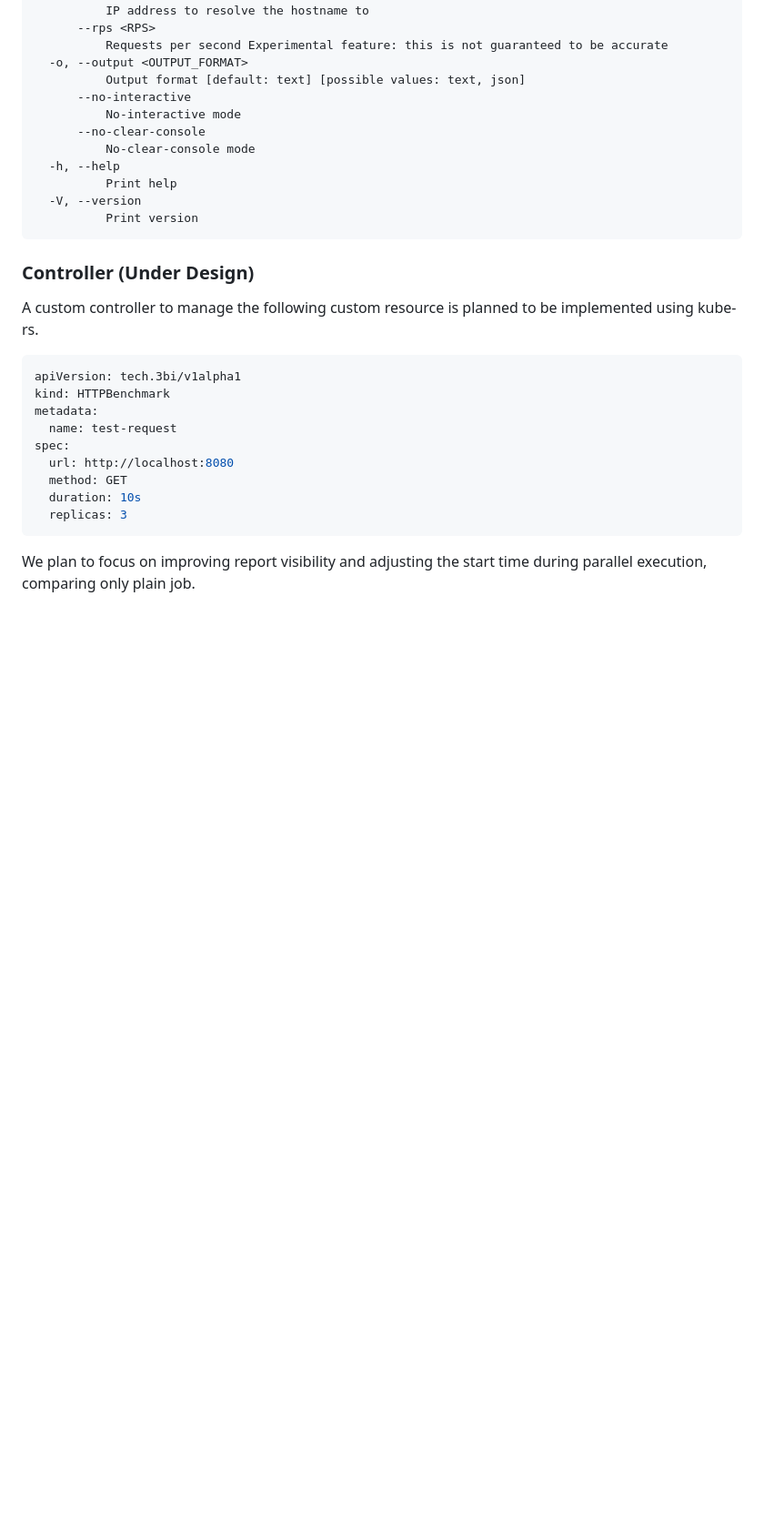
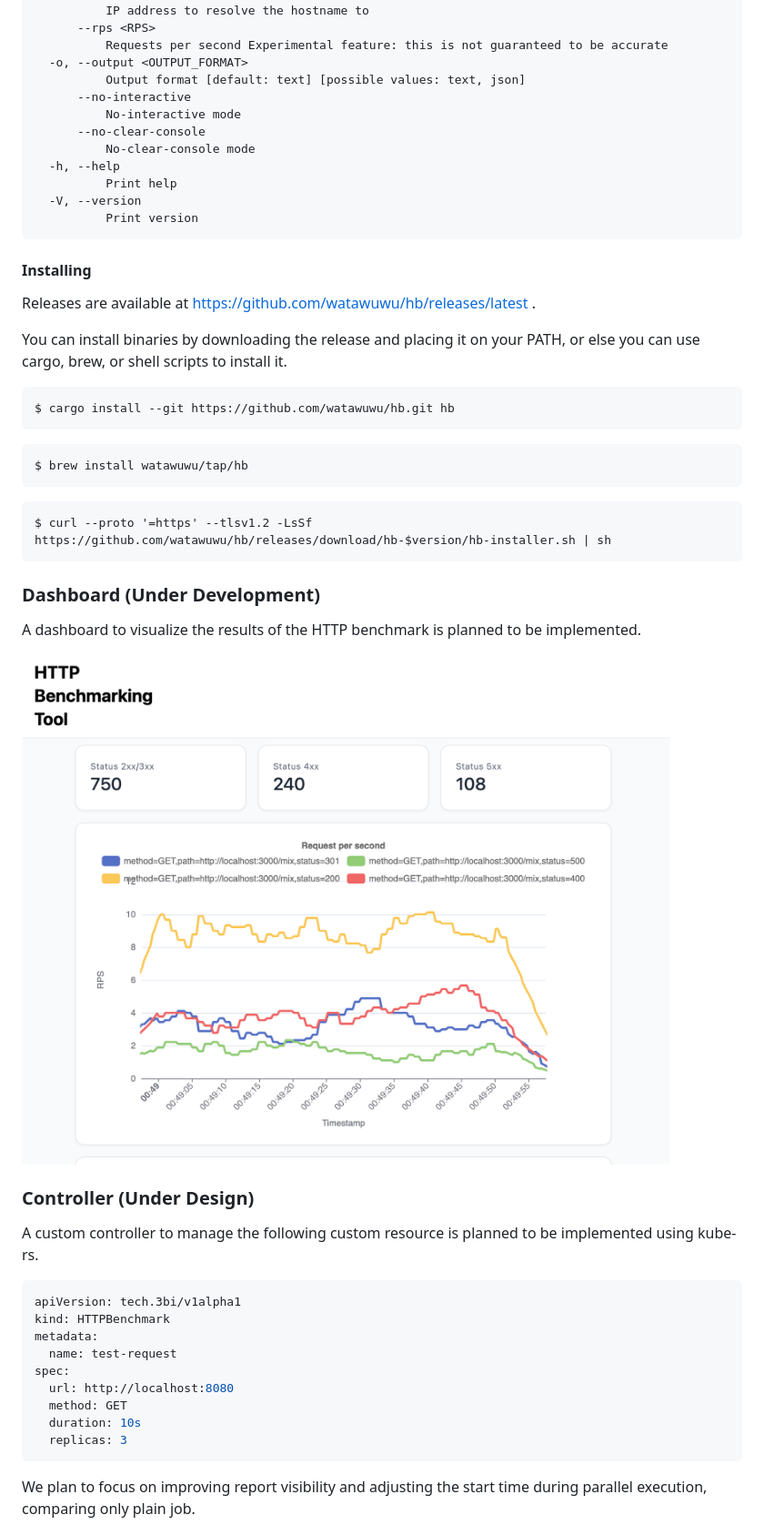
Before and after one commit to watawuwu/hb, a Markdown page: README.md, the part around the change printed below. Shown: that part at 91% size. GitHub-like rendering; blank space fills up the shorter version.

Commit message:
docs: Update README with installation methods and project roadmap

````diff
--- a/README.md
+++ b/README.md
@@ -128,6 +128,30 @@ Options:
           Print version
 ```
 
+#### Installing
+
+Releases are available at https://github.com/watawuwu/hb/releases/latest .
+
+You can install binaries by downloading the release and placing it on your PATH, or else you can use cargo, brew, or shell scripts to install it.
+
+```
+$ cargo install --git https://github.com/watawuwu/hb.git hb
+```
+
+```
+$ brew install watawuwu/tap/hb
+```
+
+```
+$ curl --proto '=https' --tlsv1.2 -LsSf https://github.com/watawuwu/hb/releases/download/hb-$version/hb-installer.sh | sh
+```
+
+### Dashboard (Under Development)
+
+A dashboard to visualize the results of the HTTP benchmark is planned to be implemented.
+
+![dashboard](./docs/dashboard.png)
+
 ### Controller (Under Design)
 
 A custom controller to manage the following custom resource is planned to be implemented using kube-rs.
````
Also changed, not shown: other parts of README.md (+0 -12 lines).
